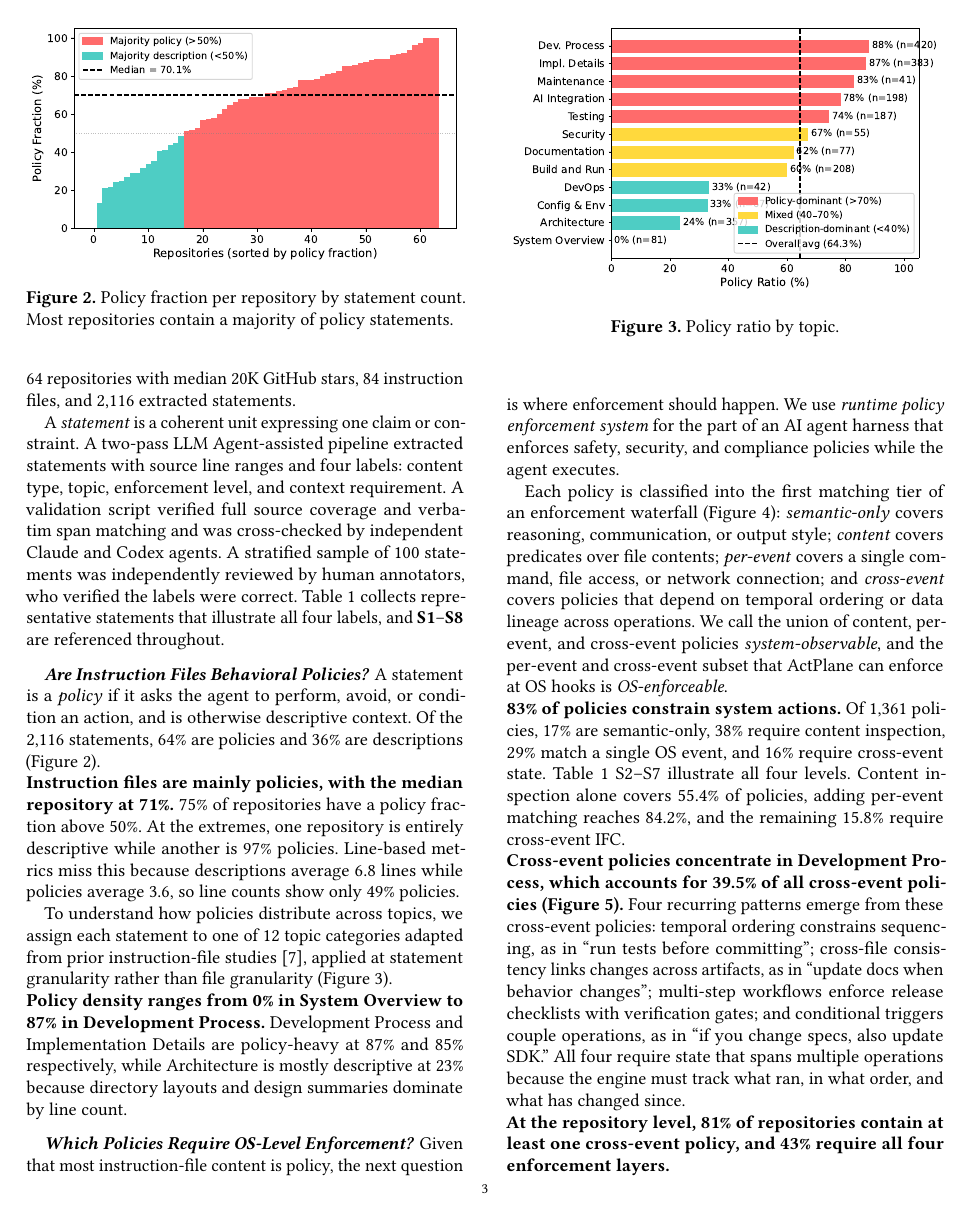
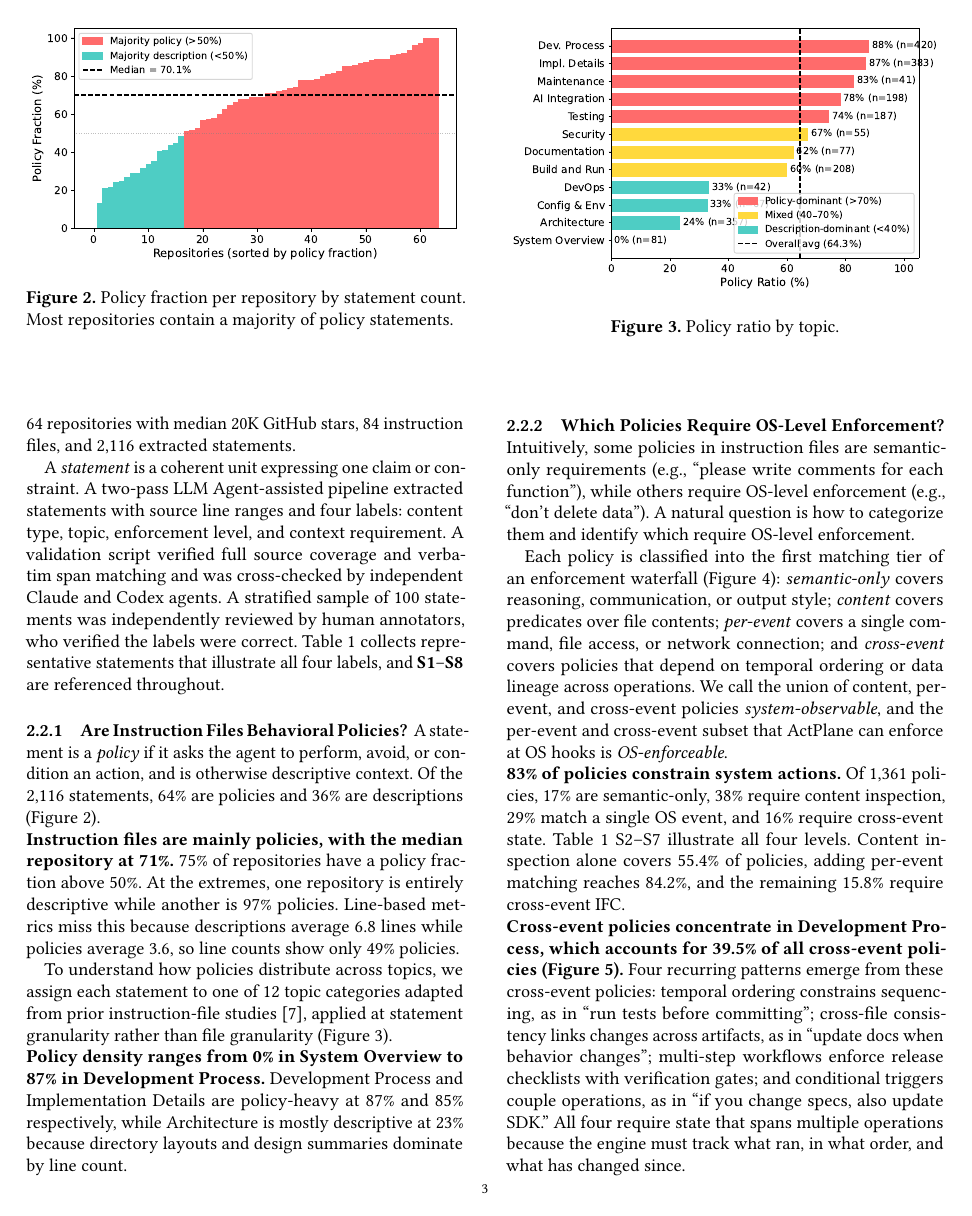
Before and after one commit to yunwei37/actplane-atc, a LaTeX paper (main.tex, which reads sections/02-motivation.tex): page 3 of 16. Compiled offline with pdfLaTeX.

Commit message:
refactor: enhance clarity in table captions and section headings in motivation section

```diff
--- a/sections/02-motivation.tex
+++ b/sections/02-motivation.tex
@@ -123,13 +123,13 @@ Development Process and Implementation Details are policy-heavy at 87\% and 85\%
 \label{fig:empirical-rq2}
 \end{figure}
 
-\paragraph{Which Policies Require OS-Level Enforcement?}
-% \paragraph{哪些策略需要操作系统级执行？}
+\subsubsection{Which Policies Require OS-Level Enforcement?}
+% \subsubsection{哪些策略需要操作系统级执行？}
 
-Given that most instruction-file content is policy, the next question is where enforcement should happen.
-% 鉴于大多数指令文件内容是策略，下一个问题是执行应该在哪里发生。
-We use \emph{runtime policy enforcement system} for the part of an AI agent harness that enforces safety, security, and compliance policies while the agent executes.
-% 我们使用 \emph{运行时策略执行系统}指代 AI 智能体 harness 中在智能体执行时执行安全、安全性和合规策略的部分。
+Intuitively, some policies in instruction files are semantic-only requirements (e.g., ``please write comments for each function''), while others require OS-level enforcement (e.g., ``don't delete data'').
+% 直观地说，指令文件中的一些策略是仅语义的要求（例如，"请为每个函数写注释"），而另一些则需要操作系统级执行（例如，"不要删除数据"）。
+A natural question is how to categorize them and identify which require OS-level enforcement.
+% 一个自然的问题是如何对它们进行分类，并识别哪些需要操作系统级执行。
 
 Each policy is classified into the first matching tier of an enforcement waterfall (Figure~\ref{fig:waterfall-enforcement}): \emph{semantic-only} covers reasoning, communication, or output style; \emph{content} covers predicates over file contents; \emph{per-event} covers a single command, file access, or network connection; and \emph{cross-event} covers policies that depend on temporal ordering or data lineage across operations.
 % 每条策略被分类到执行瀑布的第一个匹配层级（图~\ref{fig:waterfall-enforcement}）：\emph{仅语义}涵盖推理、沟通或输出风格；\emph{内容}涵盖文件内容上的谓词；\emph{单事件}涵盖单个命令、文件访问或网络连接；\emph{跨事件}涵盖依赖于跨操作的时间顺序或数据来源的策略。
```
Also changed, not shown: sections/02-motivation.tex (16 more changed lines).
